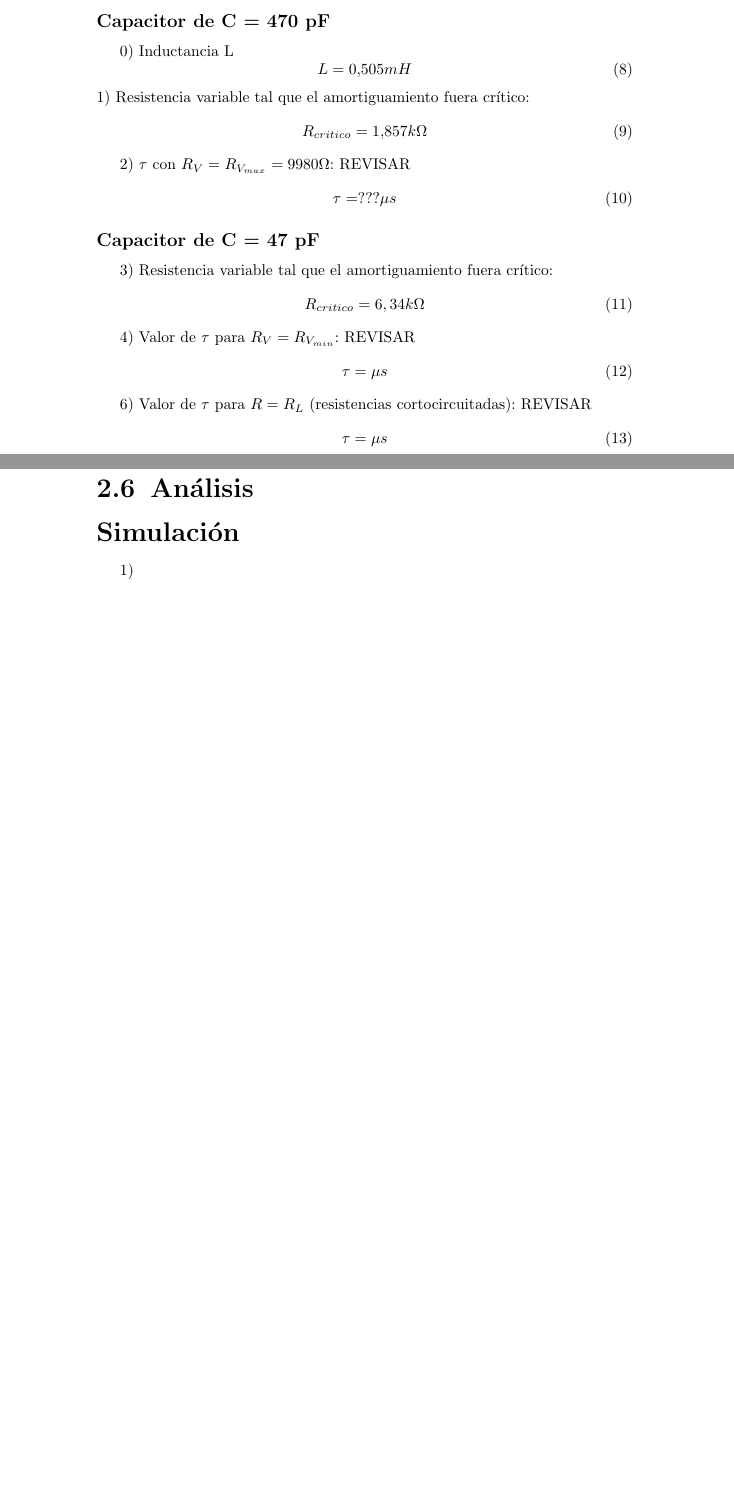
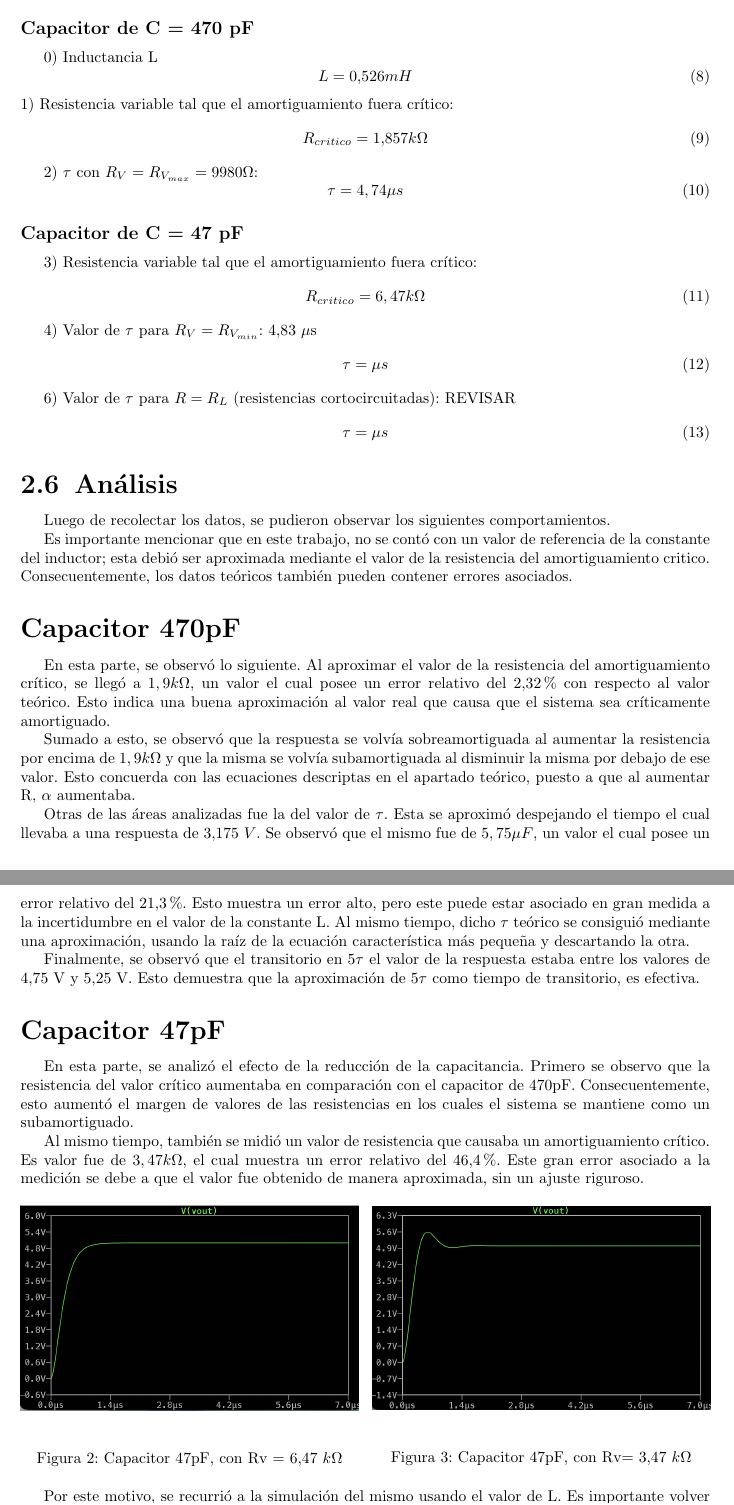
Before and after one commit to Jcaorsi/Labo_TC1, a LaTeX document (TP3_RespuestaTransitoria/TP3.tex): two parts of pages 6 and 7 of 7 before the commit and two parts of pages 7 and 8 of 8 after it, joined at a grey line, cut so that both start at the same text, the shorter picture padded with empty space. Compiled offline with pdfLaTeX.

Commit message:
procedimiento y primera parte del analisis

```diff
--- a/TP3_RespuestaTransitoria/TP3.tex
+++ b/TP3_RespuestaTransitoria/TP3.tex
@@ -9,6 +9,7 @@
 \usepackage{hyperref}                % cargar después de babel
 \usepackage{float}
 \usepackage{circuitikz}
+\usepackage[left=3cm,right=3cm]{geometry} %para margenes
 %%%%%%%%%%%%%%%%%%% VARIABLES %%%%%%%%%%%%%%%%%%%%
 \newcommand{\Facultad}{Instituto Tecnológico \\de\\ Buenos Aires} %constantes
 \newcommand{\TPn}{Trabajo Práctico N° 3}
@@ -197,23 +222,23 @@ La solución general depende del valor de \( \Delta \):
             \subsubsection*{Capacitor de C = 470 pF}
                 0) Inductancia L
                 \begin{equation}
-                    L=0.505mH
+                    L=0.526mH
                 \end{equation}
                 1) Resistencia variable tal que el amortiguamiento fuera crítico:
                 \begin{equation}
                     R_{critico} = 1.857 k\Omega
                 \end{equation} \par
-                2) $ \tau $ con $ R_V = R_{V_{max}} = 9980 \Omega $: REVISAR
+                2) $ \tau $ con $ R_V = R_{V_{max}} = 9980 \Omega $:
                  \begin{equation}
-                    \tau = ??? \mu s
+                    \tau = 4,74 \mu s
                 \end{equation}
 
             \subsubsection*{Capacitor de C = 47 pF}
                 3) Resistencia variable tal que el amortiguamiento fuera crítico:
                 \begin{equation}
-                    R_{critico} = 6,34 k\Omega
+                    R_{critico} = 6,47 k\Omega
                 \end{equation} \par
-                4) Valor de $ \tau $ para $ R_V = R_{V_{min}} $: REVISAR
+                4) Valor de $ \tau $ para $ R_V = R_{V_{min}} $: 4,83 $\mu$s
                 \begin{equation}
                     \tau =  \mu s
                 \end{equation} \par
@@ -225,8 +250,41 @@ La solución general depende del valor de \( \Delta \):
 
 
     \subsection{Análisis}
-        \subsection*{Simulación}
-        1)
+
+    	Luego de recolectar los datos, se pudieron observar los siguientes comportamientos. \par
+	Es importante mencionar que en este trabajo, no se contó con un valor de referencia de la constante del inductor; esta debió ser aproximada mediante el valor de la resistencia del amortiguamiento critico. Consecuentemente, los datos teóricos también pueden contener errores asociados.
+
+        \subsection*{Capacitor 470pF}
+        	En esta parte, se observó lo siguiente. Al aproximar el valor de la resistencia del amortiguamiento crítico, se llegó a $1,9k\Omega$, un valor el cual posee un error relativo del 2,32 \% con respecto al valor teórico. Esto indica una buena aproximación al valor real que causa que el sistema sea críticamente amortiguado. \par
+	Sumado a esto, se observó que la respuesta se volvía sobreamortiguada al aumentar la resistencia por encima de $1,9k\Omega$ y que la misma se volvía subamortiguada al disminuir la misma por debajo de ese valor. Esto concuerda con las ecuaciones descriptas en el apartado teórico, puesto a que al aumentar R, $\alpha$ aumentaba. \par
+	Otras de las áreas analizadas fue la del valor de $\tau$. Esta se aproximó despejando el tiempo el cual llevaba a una respuesta de 3,175 $V$. Se observó que el mismo fue de $5,75\mu F$, un valor el cual posee un error relativo del 21,3\%. Esto muestra un error alto, pero este puede estar asociado en gran medida a la incertidumbre en el valor de la constante L. Al mismo tiempo, dicho $\tau$ teórico se consiguió mediante una aproximación, usando la raíz de la ecuación característica más pequeña y descartando la otra.\par
+	Finalmente, se observó que el transitorio en $5\tau$ el valor de la respuesta estaba entre los valores de 4,75 V y 5,25 V. Esto demuestra que la aproximación de $5\tau$ como tiempo de transitorio, es efectiva.
+
+
+        \subsection*{Capacitor 47pF}
+        En esta parte, se analizó el efecto de la reducción de la capacitancia. Primero se observo que la resistencia del valor crítico aumentaba en comparación con el capacitor de 470pF. Consecuentemente, esto aumentó el margen de valores de las resistencias en los cuales el sistema se mantiene como un subamortiguado.\par
+        Al mismo tiempo, también se midió un valor de resistencia que causaba un amortiguamiento crítico. Es valor fue de $3,47k\Omega$, el cual muestra un error relativo del 46,4\%. Este gran error asociado a la medición se debe a que el valor fue obtenido de manera aproximada, sin un ajuste riguroso.\par
+
+        \begin{figure}[h]
+    \centering
+    \begin{minipage}{0.49\textwidth}
+        \centering
+        \includegraphics[width=\linewidth]{CRITICAMENTE.png}
+        \caption{Capacitor 47pF, con Rv = 6,47 $k\Omega$}
+        \label{fig:img1}
+    \end{minipage}\hfill
+    \begin{minipage}{0.49\textwidth}
+        \centering
+        \includegraphics[width=\linewidth]{SUBAMORT.png}
+        \caption{Capacitor 47pF, con Rv= 3,47 $k\Omega$}
+        \label{fig:img2}
+    \end{minipage}
+\end{figure}
+
+        Por este motivo, se recurrió a la simulación del mismo usando el valor de L. Es importante volver a mencionar que el mismo ya asocia una gran incertidumbre en su cálculo. Al observar las figuras \ref{fig:img1} y \ref{fig:img2}, se puede observar que el valor calculado mediante el osciloscopio, es un valor subamortiguado. Por tal motivo se considera que el valor de 6,47 $k\Omega$ es el valor aproximado que genera un transitorio críticamente amortiguado.\par
+        Por otra parte, al analizar el tiempo de transitorio del sistema, con la resistencia variable configurada en su valor mínimo, se obtuvieron los siguientes datos. El $\tau$ obtenido experimentalmente fue de 14,30 $\mu$s,
+
+
 
 
 \section{Conclusiones}
```
Also changed, not shown: TP3_RespuestaTransitoria/TP3.pdf, TP3_RespuestaTransitoria/imagenes/CRITICAMENTE.png (added), TP3_RespuestaTransitoria/imagenes/SUBAMORT.png (added), TP3_RespuestaTransitoria/TP3.tex (26 more changed lines), 7 other files.
